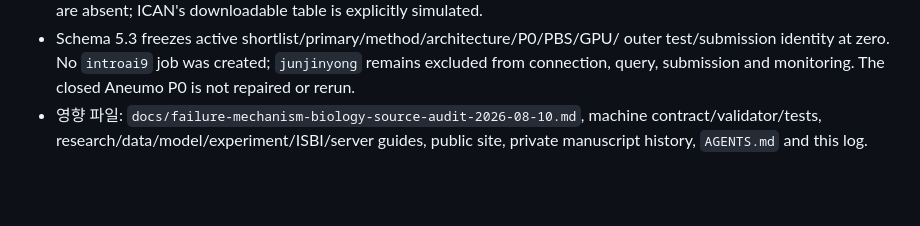
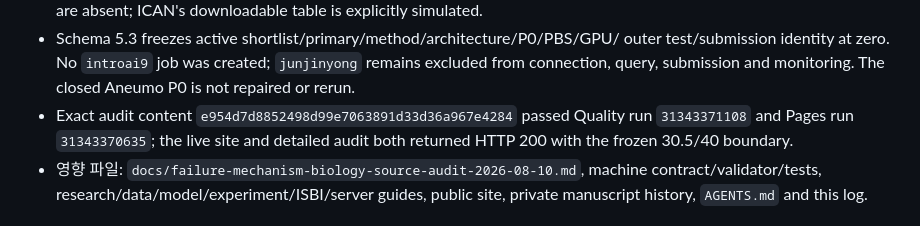
Before and after one commit to gohyunsu/aneurysm, a Markdown page: CHANGELOG.md, the part around the change. GitHub-like rendering; blank space fills up the shorter version.

```diff
--- a/CHANGELOG.md
+++ b/CHANGELOG.md
@@ -22,6 +22,9 @@
   outer test/submission identity at zero. No `introai9` job was created;
   `junjinyong` remains excluded from connection, query, submission and
   monitoring. The closed Aneumo P0 is not repaired or rerun.
+- Exact audit content `e954d7d8852498d99e7063891d33d36a967e4284` passed Quality
+  run `31343371108` and Pages run `31343370635`; the live site and detailed
+  audit both returned HTTP 200 with the frozen 30.5/40 boundary.
 - 영향 파일: `docs/failure-mechanism-biology-source-audit-2026-08-10.md`,
   machine contract/validator/tests, research/data/model/experiment/ISBI/server
   guides, public site, private manuscript history, `AGENTS.md` and this log.
```
Also changed, not shown: AGENTS.md (+3 -0 lines).
